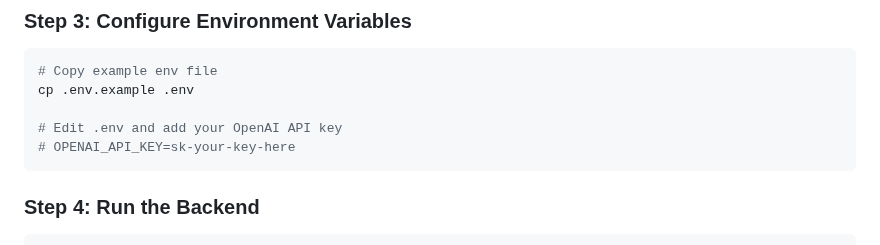
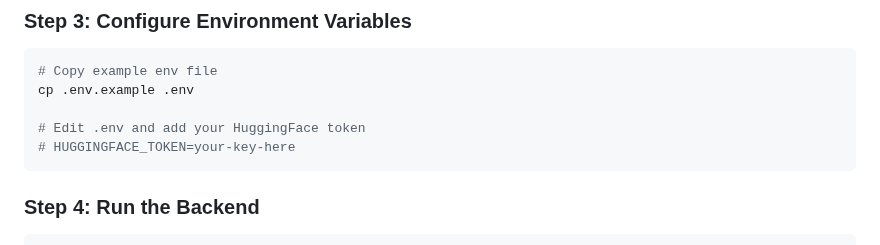
Before and after one commit to EESHA-P/Code-review-assistant, a Markdown page: README.md, the part around the change. GitHub-like rendering.

````diff
--- a/README.md
+++ b/README.md
@@ -70,8 +70,8 @@ pip install -r requirements.txt
 # Copy example env file
 cp .env.example .env
 
-# Edit .env and add your OpenAI API key
-# OPENAI_API_KEY=sk-your-key-here
+# Edit .env and add your HuggingFace token
+# HUGGINGFACE_TOKEN=your-key-here
 ```
 
 ### Step 4: Run the Backend
````
